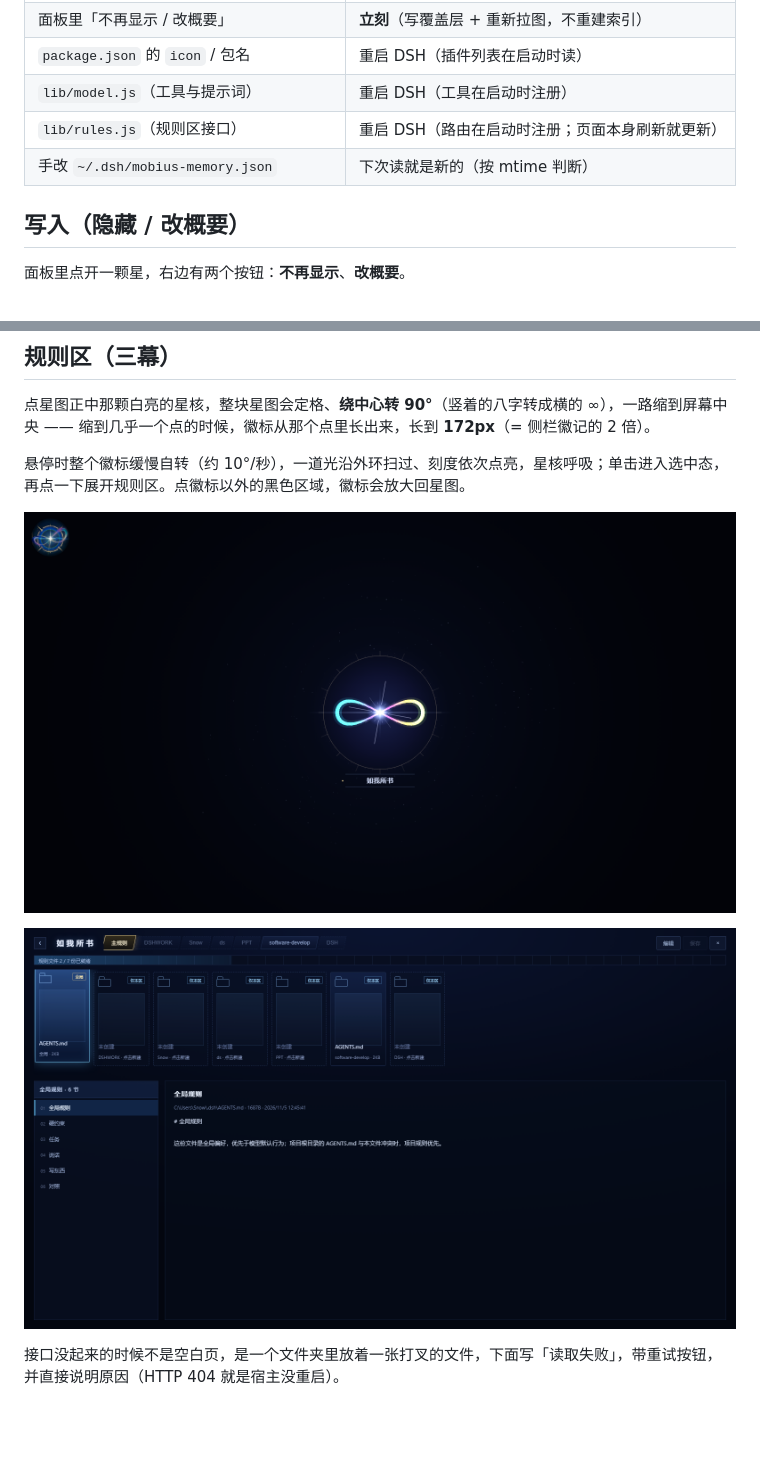
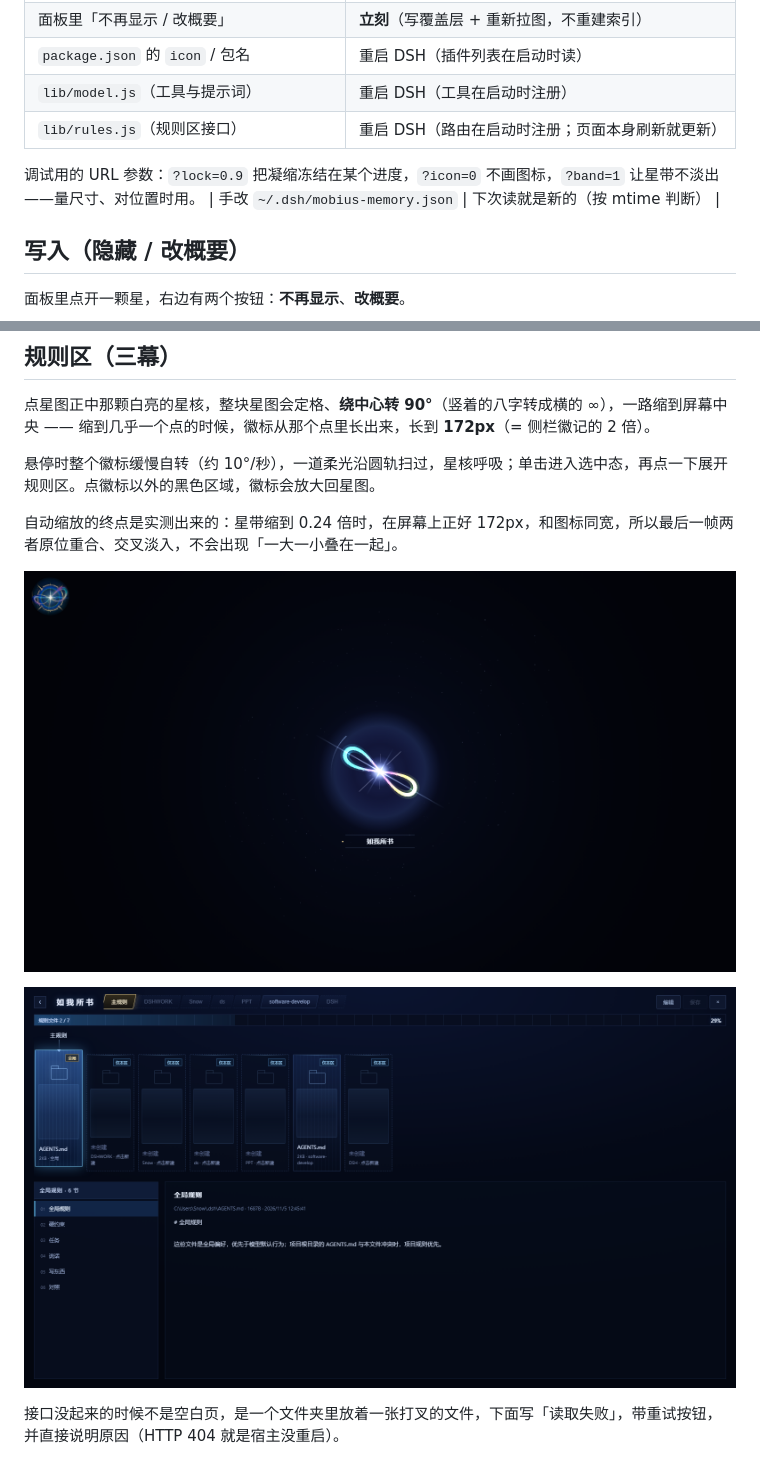
Before and after one commit to Snowstupid/dsh-memory-starmap, a Markdown page: README.md, 2 parts joined by grey strips. GitHub-like rendering; pictures changed too: docs/emblem-172.png, docs/rules-panel.png; blank space fills up the shorter version.

Commit message:
去掉刻度假环（arc 起终点写反导致整圈叠亮），收束终点改成实测 0.24，规则区按素材重排竖板/引线/百分比

```diff
--- a/README.md
+++ b/README.md
@@ -90,6 +90,8 @@ curl http://127.0.0.1:8787/api/report
 | `package.json` 的 `icon` / 包名 | 重启 DSH（插件列表在启动时读） |
 | `lib/model.js`（工具与提示词） | 重启 DSH（工具在启动时注册） |
 | `lib/rules.js`（规则区接口） | 重启 DSH（路由在启动时注册；页面本身刷新就更新） |
+
+调试用的 URL 参数：`?lock=0.9` 把凝缩冻结在某个进度，`?icon=0` 不画图标，`?band=1` 让星带不淡出——量尺寸、对位置时用。
 | 手改 `~/.dsh/mobius-memory.json` | 下次读就是新的（按 mtime 判断） |
 
 ## 写入（隐藏 / 改概要）
@@ -208,7 +210,9 @@ node test/smoke.mjs
 
 点星图正中那颗白亮的星核，整块星图会定格、**绕中心转 90°**（竖着的八字转成横的 ∞），一路缩到屏幕中央 —— 缩到几乎一个点的时候，徽标从那个点里长出来，长到 **172px**（= 侧栏徽记的 2 倍）。
 
-悬停时整个徽标缓慢自转（约 10°/秒），一道光沿外环扫过、刻度依次点亮，星核呼吸；单击进入选中态，再点一下展开规则区。点徽标以外的黑色区域，徽标会放大回星图。
+悬停时整个徽标缓慢自转（约 10°/秒），一道柔光沿圆轨扫过，星核呼吸；单击进入选中态，再点一下展开规则区。点徽标以外的黑色区域，徽标会放大回星图。
+
+自动缩放的终点是实测出来的：星带缩到 0.24 倍时，在屏幕上正好 172px，和图标同宽，所以最后一帧两者原位重合、交叉淡入，不会出现「一大一小叠在一起」。
 
 ![凝缩后的 ∞](docs/emblem-172.png)
 
```
Also changed, not shown: 1 other file.
